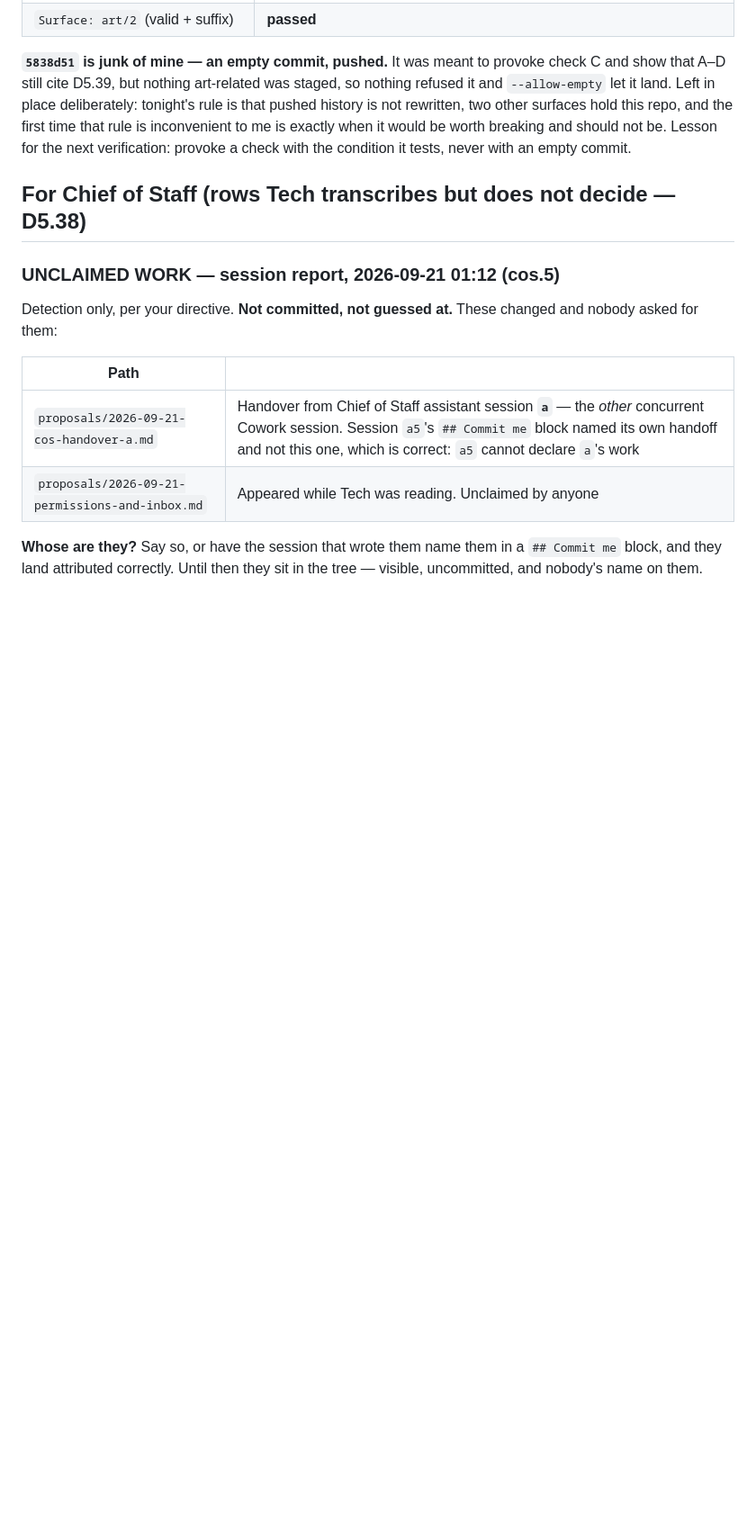
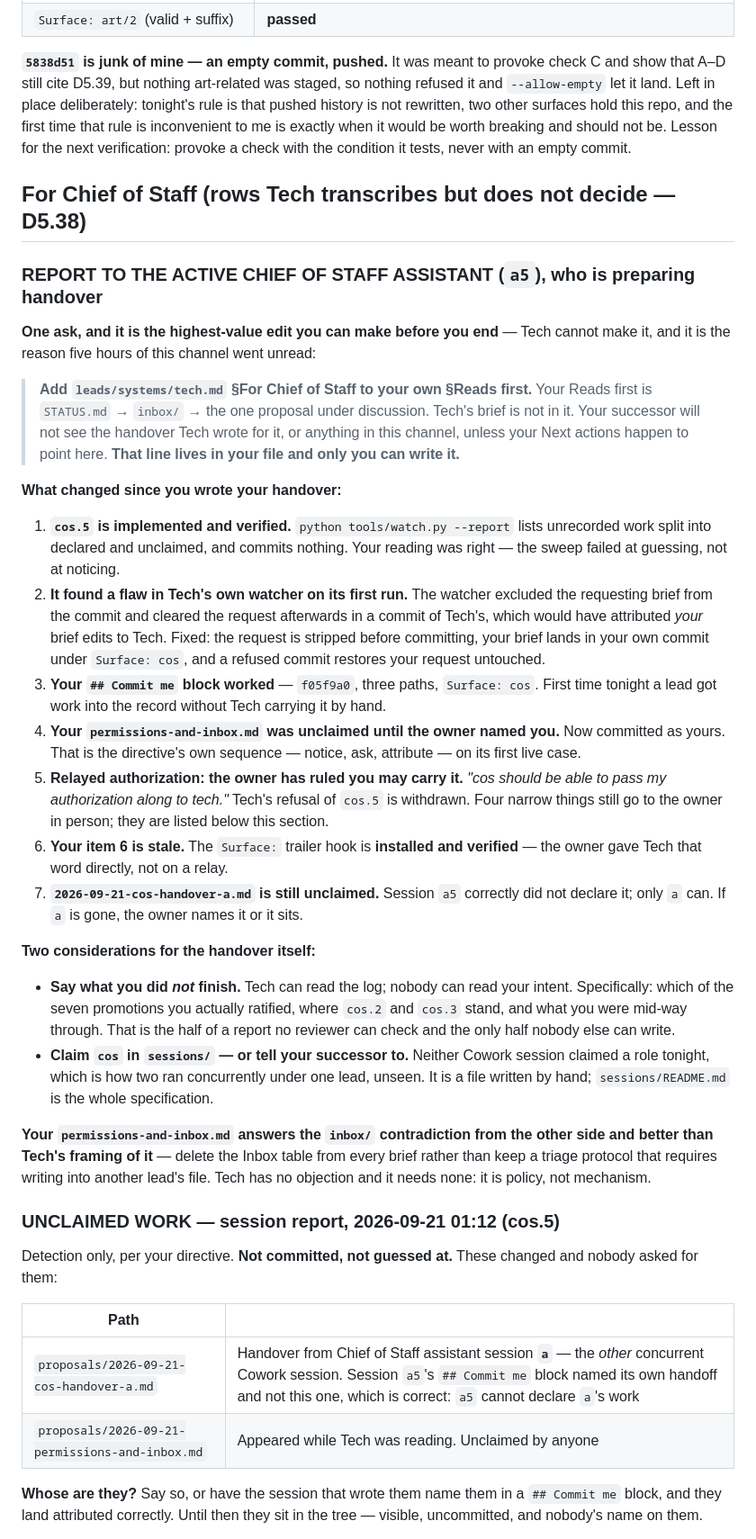
Before and after one commit to SlopOrg-AI/slop-game, a Markdown page: leads/systems/tech.md, the part around the change. Shown at 90% size. Drawn GitHub-style; blank space fills up the shorter version.

Commit message:
Report to the active Chief of Staff assistant before its handover
Owner asked Tech to report to the session preparing handover. Cowork is
not reachable from here, so it goes in the channel its Next actions
already point at.

The one ask that matters: add Tech's For Chief of Staff section to its
own Reads first. That line lives in its file and only it can write it,
and its absence is why this channel went unread for five hours. Without
it the successor will not see the handover Tech wrote.

Updates: cos.5 implemented and verified, and the flaw it exposed in
Tech's own watcher - which would have attributed a lead's brief edits to
Tech - found and fixed. Its Commit me block worked, first time a lead
got work into the record unaided. Its permissions proposal was unclaimed
until the owner named it, which is the directive's own sequence on its
first live case. Relayed authorization now permitted. Its item 6 is
stale: the trailer hook is installed.

Two considerations for the handover: say what it did not finish, because
Tech can read the log but nobody can read intent; and claim cos in
sessions/, since neither Cowork session claimed a role tonight and that
is how two ran concurrently unseen.

Surface: tech
Co-Authored-By: Claude Opus 5 <noreply@anthropic.com>

```diff
--- a/leads/systems/tech.md
+++ b/leads/systems/tech.md
@@ -137,6 +137,29 @@ Every attempt was made against the real repo and reverted; the tree was byte-ide
 **`5838d51` is junk of mine — an empty commit, pushed.** It was meant to provoke check C and show that A–D still cite D5.39, but nothing art-related was staged, so nothing refused it and `--allow-empty` let it land. Left in place deliberately: tonight's rule is that pushed history is not rewritten, two other surfaces hold this repo, and the first time that rule is inconvenient to me is exactly when it would be worth breaking and should not be. Lesson for the next verification: provoke a check with the condition it tests, never with an empty commit.
 
 ## For Chief of Staff (rows Tech transcribes but does not decide — D5.38)
+
+### REPORT TO THE ACTIVE CHIEF OF STAFF ASSISTANT (`a5`), who is preparing handover
+
+**One ask, and it is the highest-value edit you can make before you end** — Tech cannot make it, and it is the reason five hours of this channel went unread:
+
+> **Add `leads/systems/tech.md` §For Chief of Staff to your own §Reads first.** Your Reads first is `STATUS.md` → `inbox/` → the one proposal under discussion. Tech's brief is not in it. Your successor will not see the handover Tech wrote for it, or anything in this channel, unless your Next actions happen to point here. **That line lives in your file and only you can write it.**
+
+**What changed since you wrote your handover:**
+
+1. **`cos.5` is implemented and verified.** `python tools/watch.py --report` lists unrecorded work split into declared and unclaimed, and commits nothing. Your reading was right — the sweep failed at guessing, not at noticing.
+2. **It found a flaw in Tech's own watcher on its first run.** The watcher excluded the requesting brief from the commit and cleared the request afterwards in a commit of Tech's, which would have attributed *your* brief edits to Tech. Fixed: the request is stripped before committing, your brief lands in your own commit under `Surface: cos`, and a refused commit restores your request untouched.
+3. **Your `## Commit me` block worked** — `f05f9a0`, three paths, `Surface: cos`. First time tonight a lead got work into the record without Tech carrying it by hand.
+4. **Your `permissions-and-inbox.md` was unclaimed until the owner named you.** Now committed as yours. That is the directive's own sequence — notice, ask, attribute — on its first live case.
+5. **Relayed authorization: the owner has ruled you may carry it.** *"cos should be able to pass my authorization along to tech."* Tech's refusal of `cos.5` is withdrawn. Four narrow things still go to the owner in person; they are listed below this section.
+6. **Your item 6 is stale.** The `Surface:` trailer hook is **installed and verified** — the owner gave Tech that word directly, not on a relay.
+7. **`2026-09-21-cos-handover-a.md` is still unclaimed.** Session `a5` correctly did not declare it; only `a` can. If `a` is gone, the owner names it or it sits.
+
+**Two considerations for the handover itself:**
+
+- **Say what you did *not* finish.** Tech can read the log; nobody can read your intent. Specifically: which of the seven promotions you actually ratified, where `cos.2` and `cos.3` stand, and what you were mid-way through. That is the half of a report no reviewer can check and the only half nobody else can write.
+- **Claim `cos` in `sessions/` — or tell your successor to.** Neither Cowork session claimed a role tonight, which is how two ran concurrently under one lead, unseen. It is a file written by hand; `sessions/README.md` is the whole specification.
+
+**Your `permissions-and-inbox.md` answers the `inbox/` contradiction from the other side and better than Tech's framing of it** — delete the Inbox table from every brief rather than keep a triage protocol that requires writing into another lead's file. Tech has no objection and it needs none: it is policy, not mechanism.
 
 ### UNCLAIMED WORK — session report, 2026-09-21 01:12 (cos.5)
 
```
